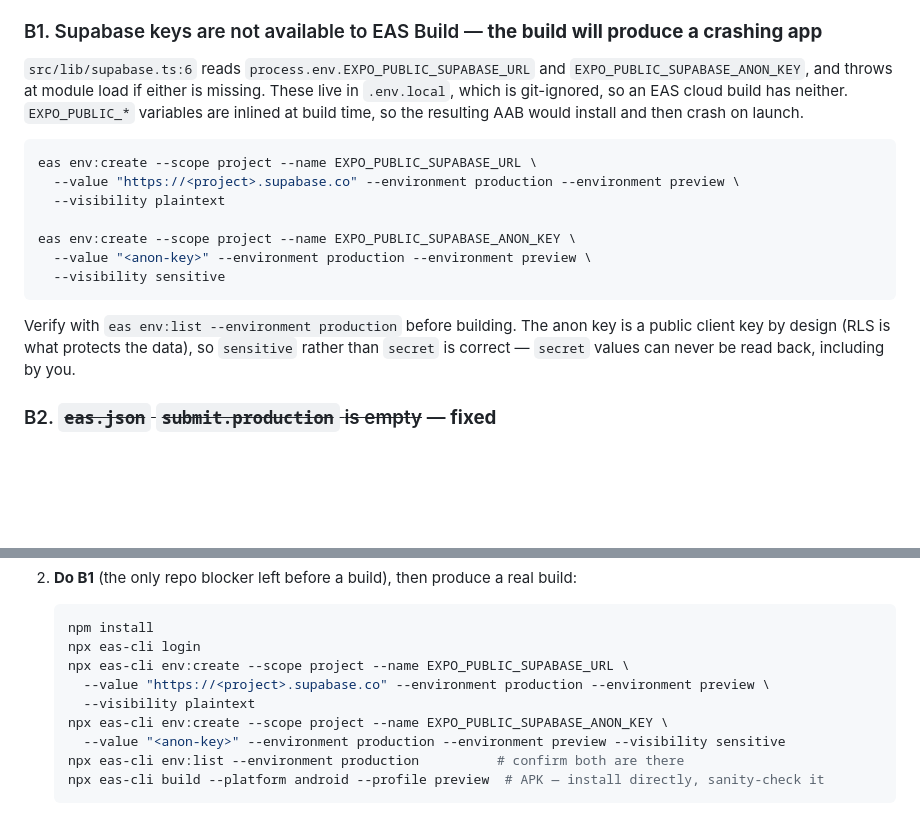
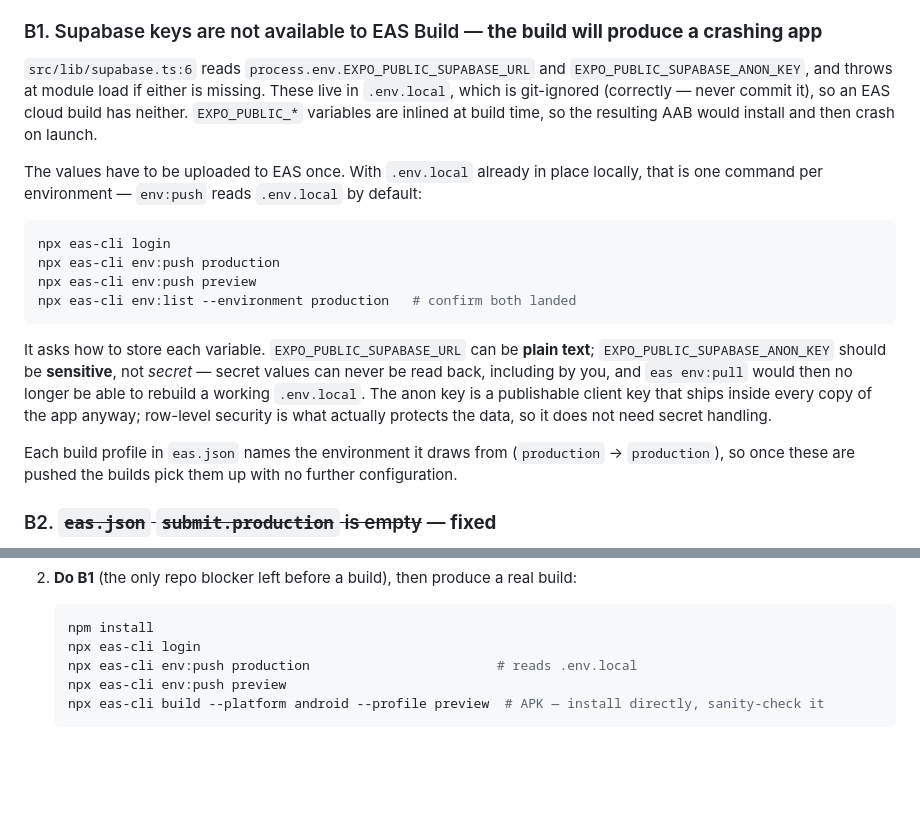
Before and after one commit to jericrealubit/goodlist, a Markdown page: docs/play-store-deployment.md, 2 parts joined by grey strips. GitHub-like rendering; blank space fills up the shorter version.

Commit message:
Use eas env:push for the Supabase build variables
env:push reads .env.local by default, so uploading the two EXPO_PUBLIC_
variables to EAS is one command per environment rather than a pair of
env:create calls with the values retyped on the command line.

Also records why the anon key wants "sensitive" rather than "secret"
visibility: secret values can never be read back, so eas env:pull could no
longer reconstruct a working .env.local, and the key is a publishable client
key that ships inside every copy of the app regardless — row-level security
is what actually protects the data.

Verified by exporting the web bundle with .env.local in place: both values
are inlined, and the "Missing EXPO_PUBLIC_SUPABASE_URL" guard is optimised
out of the output, which is what inlining at build time looks like. The
export also confirms the legal-content refactor bundles and that the policy
text reaches the app through the shared module.

Co-Authored-By: Claude Opus 5 <noreply@anthropic.com>
Claude-Session: https://claude.ai/code/session_01MzGQ9sRkZdFG9XWg9ywj5j

````diff
--- a/docs/play-store-deployment.md
+++ b/docs/play-store-deployment.md
@@ -65,22 +65,28 @@ Play Console account, or a device — nothing in the codebase can supply them.
 
 `src/lib/supabase.ts:6` reads `process.env.EXPO_PUBLIC_SUPABASE_URL` and
 `EXPO_PUBLIC_SUPABASE_ANON_KEY`, and throws at module load if either is missing. These live in
-`.env.local`, which is git-ignored, so an EAS cloud build has neither. `EXPO_PUBLIC_*` variables are
-inlined at build time, so the resulting AAB would install and then crash on launch.
+`.env.local`, which is git-ignored (correctly — never commit it), so an EAS cloud build has neither.
+`EXPO_PUBLIC_*` variables are inlined at build time, so the resulting AAB would install and then
+crash on launch.
+
+The values have to be uploaded to EAS once. With `.env.local` already in place locally, that is one
+command per environment — `env:push` reads `.env.local` by default:
 
 ```bash
-eas env:create --scope project --name EXPO_PUBLIC_SUPABASE_URL \
-  --value "https://<project>.supabase.co" --environment production --environment preview \
-  --visibility plaintext
-
-eas env:create --scope project --name EXPO_PUBLIC_SUPABASE_ANON_KEY \
-  --value "<anon-key>" --environment production --environment preview \
-  --visibility sensitive
+npx eas-cli login
+npx eas-cli env:push production
+npx eas-cli env:push preview
+npx eas-cli env:list --environment production   # confirm both landed
 ```
 
-Verify with `eas env:list --environment production` before building. The anon key is a public
-client key by design (RLS is what protects the data), so `sensitive` rather than `secret` is correct —
-`secret` values can never be read back, including by you.
+It asks how to store each variable. `EXPO_PUBLIC_SUPABASE_URL` can be **plain text**;
+`EXPO_PUBLIC_SUPABASE_ANON_KEY` should be **sensitive**, not *secret* — secret values can never be
+read back, including by you, and `eas env:pull` would then no longer be able to rebuild a working
+`.env.local`. The anon key is a publishable client key that ships inside every copy of the app
+anyway; row-level security is what actually protects the data, so it does not need secret handling.
+
+Each build profile in `eas.json` names the environment it draws from (`production` → `production`),
+so once these are pushed the builds pick them up with no further configuration.
 
 ### B2. ~~`eas.json` `submit.production` is empty~~ — **fixed**
 
@@ -185,12 +191,8 @@ applies operations in a fixed pipeline order rather than call order.
    ```bash
    npm install
    npx eas-cli login
-   npx eas-cli env:create --scope project --name EXPO_PUBLIC_SUPABASE_URL \
-     --value "https://<project>.supabase.co" --environment production --environment preview \
-     --visibility plaintext
-   npx eas-cli env:create --scope project --name EXPO_PUBLIC_SUPABASE_ANON_KEY \
-     --value "<anon-key>" --environment production --environment preview --visibility sensitive
-   npx eas-cli env:list --environment production          # confirm both are there
+   npx eas-cli env:push production                        # reads .env.local
+   npx eas-cli env:push preview
    npx eas-cli build --platform android --profile preview  # APK — install directly, sanity-check it
    ```
 
````
